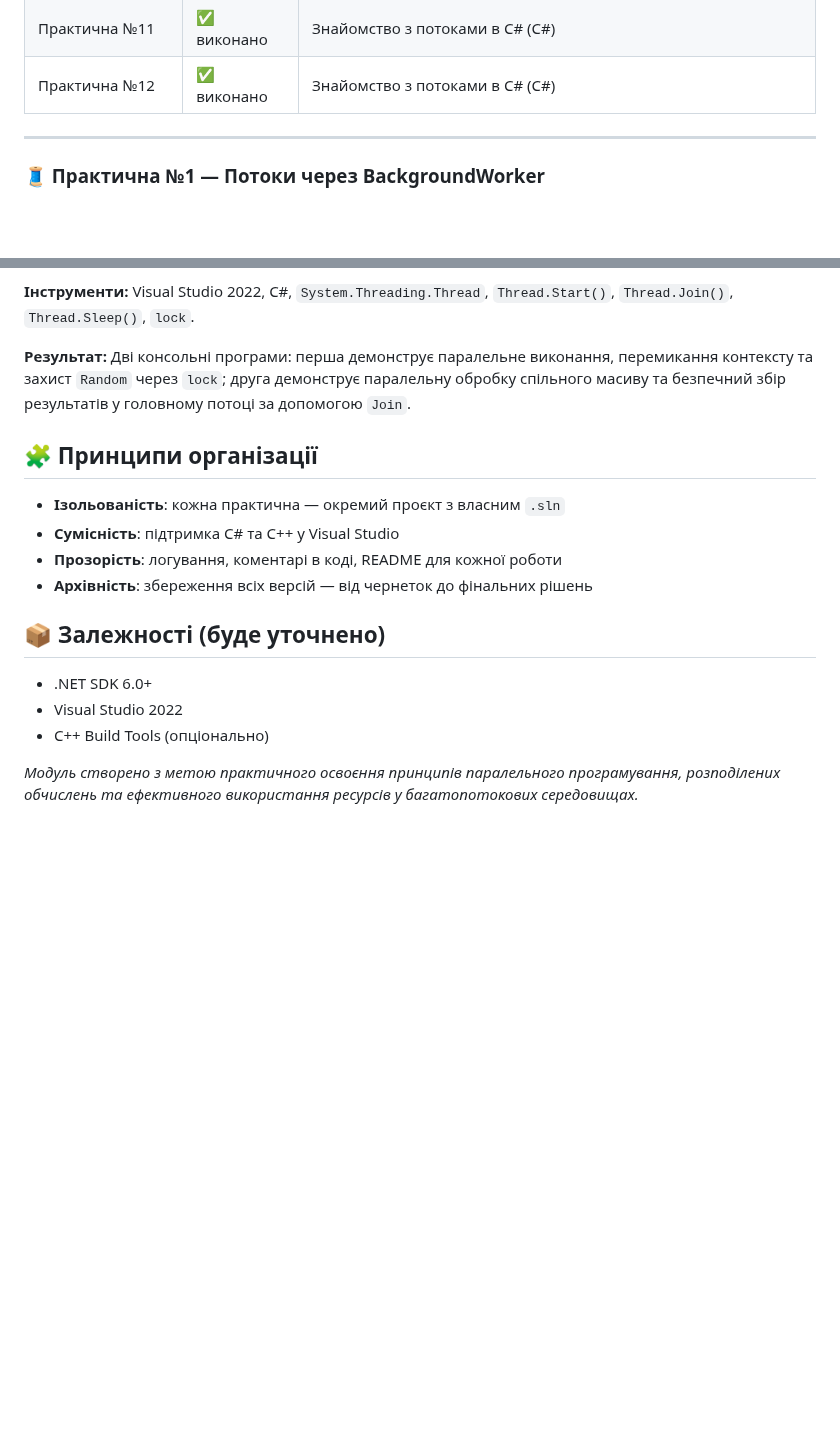
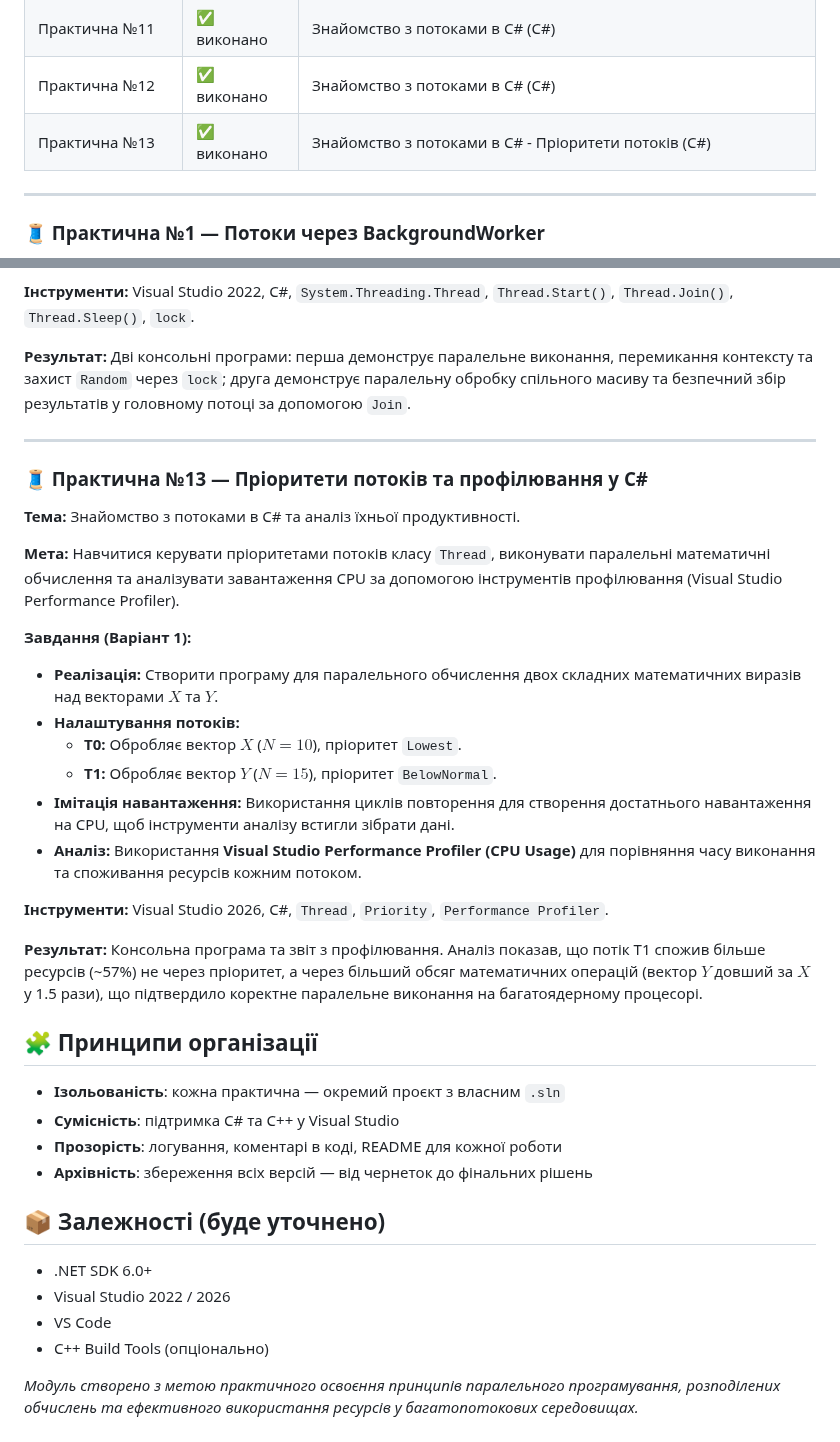
Before and after one commit to OlegBon/mntu-y4-sem7, a Markdown page: DistSysTech/README.md, 2 parts joined by grey strips. Drawn GitHub-style; blank space fills up the shorter version.

Commit message:
upd README.md for DistSysTech

```diff
--- a/DistSysTech/README.md
+++ b/DistSysTech/README.md
@@ -27,6 +27,7 @@
 | Практична №10    | ✅ виконано | Монітори в мові Java (координація потоків wait/notify) (Java)                         |
 | Практична №11    | ✅ виконано | Знайомство з потоками в C# (C#)                                                       |
 | Практична №12    | ✅ виконано | Знайомство з потоками в C# (C#)                                                       |
+| Практична №13    | ✅ виконано | Знайомство з потоками в C# - Пріоритети потоків (C#)                                  |
 
 ---
 
@@ -382,6 +383,31 @@ Visual Studio 2022, C#, `System.Threading.Thread`, `Thread.Start()`, `Thread.Joi
 **Результат:**
 Дві консольні програми: перша демонструє паралельне виконання, перемикання контексту та захист `Random` через `lock`; друга демонструє паралельну обробку спільного масиву та безпечний збір результатів у головному потоці за допомогою `Join`.
 
+---
+
+### 🧵 Практична №13 — Пріоритети потоків та профілювання у C#
+
+**Тема:**
+Знайомство з потоками в С# та аналіз їхньої продуктивності.
+
+**Мета:**
+Навчитися керувати пріоритетами потоків класу `Thread`, виконувати паралельні математичні обчислення та аналізувати завантаження CPU за допомогою інструментів профілювання (Visual Studio Performance Profiler).
+
+**Завдання (Варіант 1):**
+
+- **Реалізація:** Створити програму для паралельного обчислення двох складних математичних виразів над векторами $X$ та $Y$.
+- **Налаштування потоків:**
+  - **T0:** Обробляє вектор $X$ ($N=10$), пріоритет `Lowest`.
+  - **T1:** Обробляє вектор $Y$ ($N=15$), пріоритет `BelowNormal`.
+- **Імітація навантаження:** Використання циклів повторення для створення достатнього навантаження на CPU, щоб інструменти аналізу встигли зібрати дані.
+- **Аналіз:** Використання **Visual Studio Performance Profiler (CPU Usage)** для порівняння часу виконання та споживання ресурсів кожним потоком.
+
+**Інструменти:**
+Visual Studio 2026, C#, `Thread`, `Priority`, `Performance Profiler`.
+
+**Результат:**
+Консольна програма та звіт з профілювання. Аналіз показав, що потік T1 спожив більше ресурсів (~57%) не через пріоритет, а через більший обсяг математичних операцій (вектор $Y$ довший за $X$ у 1.5 рази), що підтвердило коректне паралельне виконання на багатоядерному процесорі.
+
 ## 🧩 Принципи організації
 
 - **Ізольованість**: кожна практична — окремий проєкт з власним `.sln`
@@ -392,7 +418,8 @@ Visual Studio 2022, C#, `System.Threading.Thread`, `Thread.Start()`, `Thread.Joi
 ## 📦 Залежності (буде уточнено)
 
 - .NET SDK 6.0+
-- Visual Studio 2022
+- Visual Studio 2022 / 2026
+- VS Code
 - C++ Build Tools (опціонально)
 
 _Модуль створено з метою практичного освоєння принципів паралельного програмування, розподілених обчислень та ефективного використання ресурсів у багатопотокових середовищах._
```
